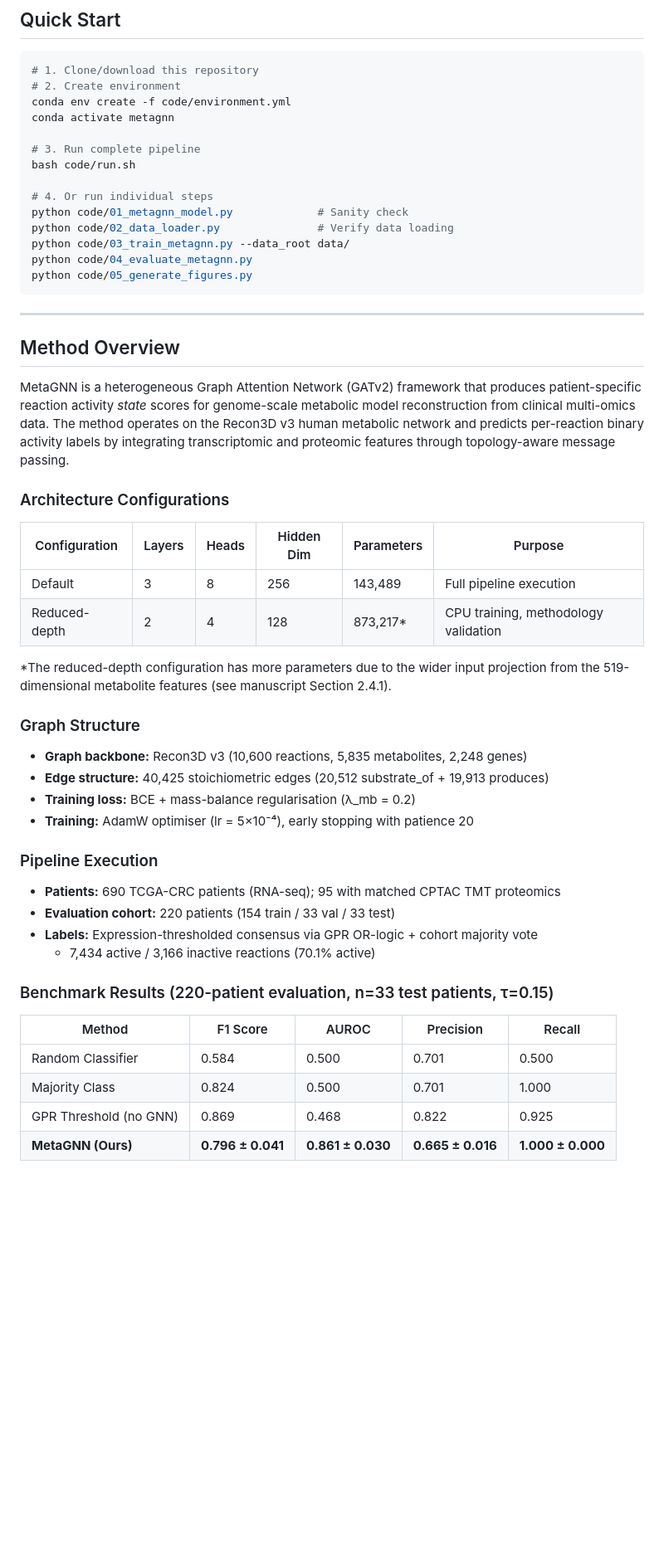
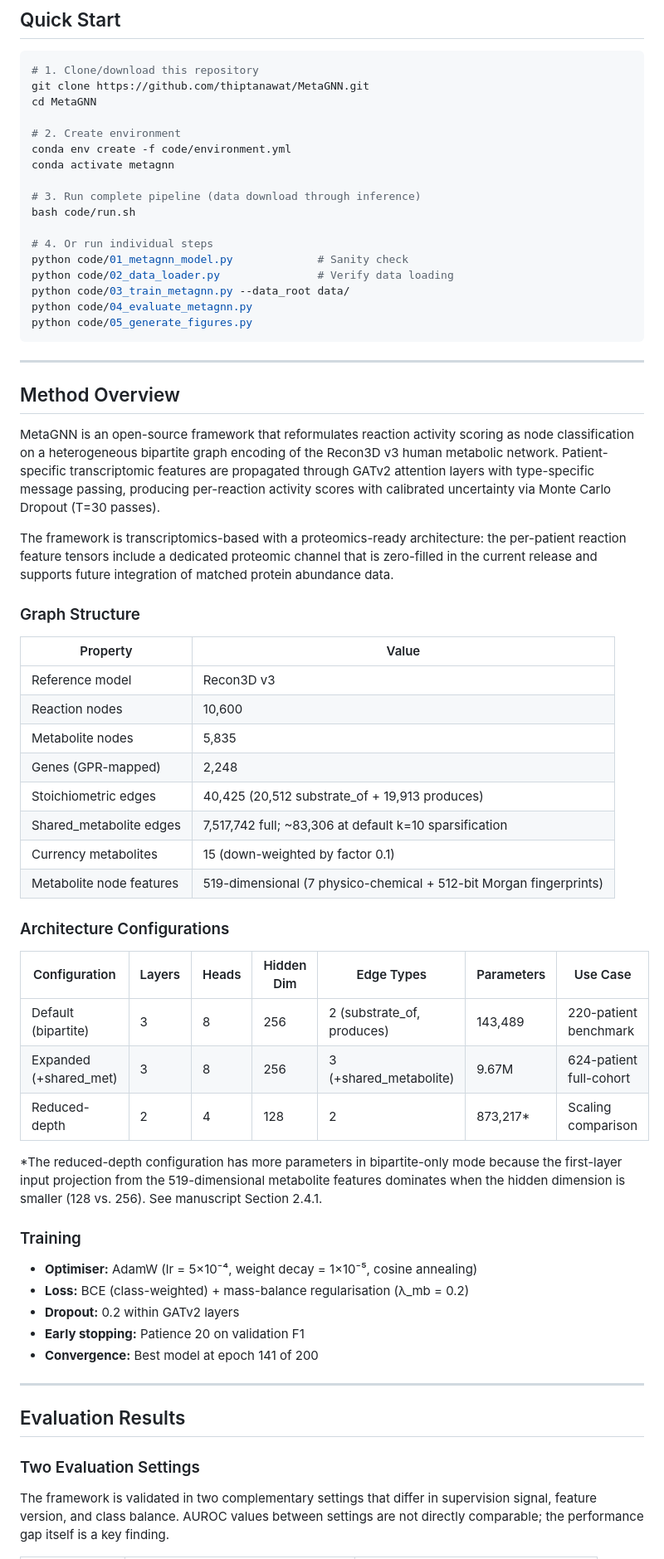
Before and after one commit to thiptanawat/MetaGNN, a Markdown page: README.md, the part around one of its changes. Shown at 83% size. Drawn GitHub-style; blank space fills up the shorter version.

````diff
--- a/README.md
+++ b/README.md
@@ -47,11 +44,14 @@ MethodsX_Repository/
 
 ```bash
 # 1. Clone/download this repository
+git clone https://github.com/thiptanawat/MetaGNN.git
+cd MetaGNN
+
 # 2. Create environment
 conda env create -f code/environment.yml
 conda activate metagnn
 
-# 3. Run complete pipeline
+# 3. Run complete pipeline (data download through inference)
 bash code/run.sh
 
 # 4. Or run individual steps
@@ -66,42 +66,46 @@ python code/05_generate_figures.py
 
 ## Method Overview
 
-MetaGNN is a heterogeneous Graph Attention Network (GATv2) framework that produces
-patient-specific reaction activity *state* scores for genome-scale metabolic model
-reconstruction from clinical multi-omics data. The method operates on the Recon3D v3
-human metabolic network and predicts per-reaction binary activity labels by integrating
-transcriptomic and proteomic features through topology-aware message passing.
+MetaGNN is an open-source framework that reformulates reaction activity scoring as node classification on a heterogeneous bipartite graph encoding of the Recon3D v3 human metabolic network. Patient-specific transcriptomic features are propagated through GATv2 attention layers with type-specific message passing, producing per-reaction activity scores with calibrated uncertainty via Monte Carlo Dropout (T=30 passes).
+
+The framework is transcriptomics-based with a proteomics-ready architecture: the per-patient reaction feature tensors include a dedicated proteomic channel that is zero-filled in the current release and supports future integration of matched protein abundance data.
+
+### Graph Structure
+
+| Property | Value |
+|----------|-------|
+| Reference model | Recon3D v3 |
+| Reaction nodes | 10,600 |
+| Metabolite nodes | 5,835 |
+| Genes (GPR-mapped) | 2,248 |
+| Stoichiometric edges | 40,425 (20,512 substrate_of + 19,913 produces) |
+| Shared_metabolite edges | 7,517,742 full; ~83,306 at default k=10 sparsification |
+| Currency metabolites | 15 (down-weighted by factor 0.1) |
+| Metabolite node features | 519-dimensional (7 physico-chemical + 512-bit Morgan fingerprints) |
 
 ### Architecture Configurations
 
-| Configuration | Layers | Heads | Hidden Dim | Parameters | Purpose |
-|--------------|--------|-------|------------|------------|---------|
-| Default      | 3      | 8     | 256        | 143,489    | Full pipeline execution |
-| Reduced-depth| 2      | 4     | 128        | 873,217*   | CPU training, methodology validation |
+| Configuration | Layers | Heads | Hidden Dim | Edge Types | Parameters | Use Case |
+|--------------|--------|-------|------------|------------|------------|----------|
+| Default (bipartite) | 3 | 8 | 256 | 2 (substrate_of, produces) | 143,489 | 220-patient benchmark |
+| Expanded (+shared_met) | 3 | 8 | 256 | 3 (+shared_metabolite) | 9.67M | 624-patient full-cohort |
+| Reduced-depth | 2 | 4 | 128 | 2 | 873,217* | Scaling comparison |
 
-*The reduced-depth configuration has more parameters due to the wider input projection
-from the 519-dimensional metabolite features (see manuscript Section 2.4.1).
+*The reduced-depth configuration has more parameters in bipartite-only mode because the first-layer input projection from the 519-dimensional metabolite features dominates when the hidden dimension is smaller (128 vs. 256). See manuscript Section 2.4.1.
 
-### Graph Structure
+### Training
 
-- **Graph backbone:** Recon3D v3 (10,600 reactions, 5,835 metabolites, 2,248 genes)
-- **Edge structure:** 40,425 stoichiometric edges (20,512 substrate_of + 19,913 produces)
-- **Training loss:** BCE + mass-balance regularisation (λ_mb = 0.2)
-- **Training:** AdamW optimiser (lr = 5×10⁻⁴), early stopping with patience 20
+- **Optimiser:** AdamW (lr = 5×10⁻⁴, weight decay = 1×10⁻⁵, cosine annealing)
+- **Loss:** BCE (class-weighted) + mass-balance regularisation (λ_mb = 0.2)
+- **Dropout:** 0.2 within GATv2 layers
+- **Early stopping:** Patience 20 on validation F1
+- **Convergence:** Best model at epoch 141 of 200
 
-### Pipeline Execution
+---
 
-- **Patients:** 690 TCGA-CRC patients (RNA-seq); 95 with matched CPTAC TMT proteomics
-- **Evaluation cohort:** 220 patients (154 train / 33 val / 33 test)
-- **Labels:** Expression-thresholded consensus via GPR OR-logic + cohort majority vote
-  - 7,434 active / 3,166 inactive reactions (70.1% active)
+## Evaluation Results
 
-### Benchmark Results (220-patient evaluation, n=33 test patients, τ=0.15)
+### Two Evaluation Settings
 
-| Method | F1 Score | AUROC | Precision | Recall |
-|--------|----------|-------|-----------|--------|
-| Random Classifier | 0.584 | 0.500 | 0.701 | 0.500 |
-| Majority Class | 0.824 | 0.500 | 0.701 | 1.000 |
-| GPR Threshold (no GNN) | 0.869 | 0.468 | 0.822 | 0.925 |
-| **MetaGNN (Ours)** | **0.796 ± 0.041** | **0.861 ± 0.030** | **0.665 ± 0.016** | **1.000 ± 0.000** |
+The framework is validated in two complementary settings that differ in supervision signal, feature version, and class balance. AUROC values between settings are not directly comparable; the performance gap itself is a key finding.
 
````
Also changed, not shown: other parts of README.md (+52 -23 lines).
